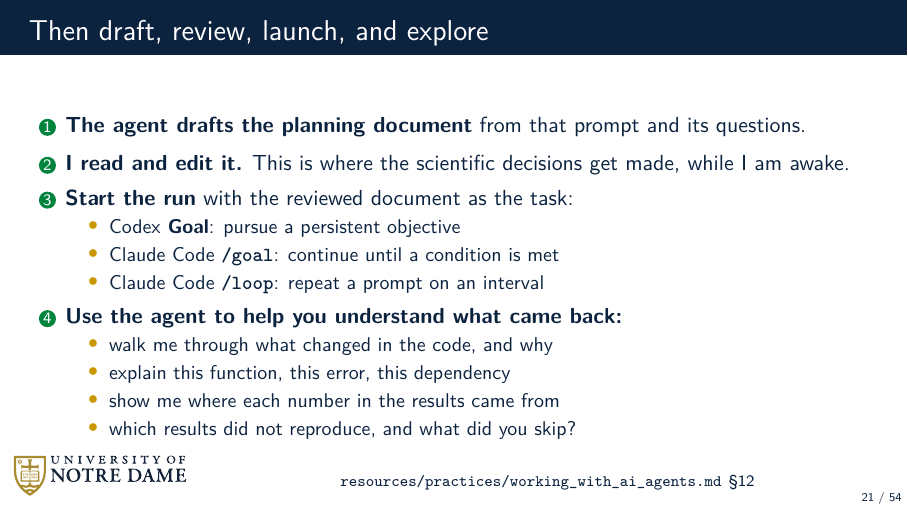
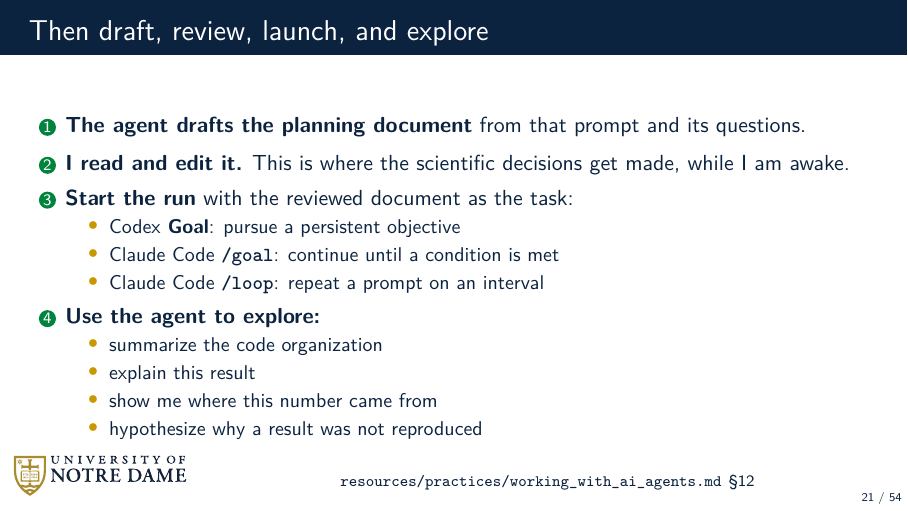
Before and after one commit to dowlinglab/claude-for-researchers, LaTeX slides (slides/main.tex, which reads slides/sections/02_act1_understand.tex): page 21 of 54. Compiled offline with pdfLaTeX.

Commit message:
Tighten step 4 on slide 21 to four short exploration prompts
Co-Authored-By: Claude Opus 5 <noreply@anthropic.com>

```diff
--- a/slides/sections/02_act1_understand.tex
+++ b/slides/sections/02_act1_understand.tex
@@ -292,12 +292,12 @@ what evidence proves it is finished and what you must leave to me.
         \item Claude Code \textbf{\texttt{/goal}}: continue until a condition is met
         \item Claude Code \textbf{\texttt{/loop}}: repeat a prompt on an interval
       \end{itemize}
-    \item \textbf{Use the agent to help you understand what came back:}
+    \item \textbf{Use the agent to explore:}
       \begin{itemize}\small\setlength\itemsep{0.2em}
-        \item walk me through what changed in the code, and why
-        \item explain this function, this error, this dependency
-        \item show me where each number in the results came from
-        \item which results did not reproduce, and what did you skip?
+        \item summarize the code organization
+        \item explain this result
+        \item show me where this number came from
+        \item hypothesize why a result was not reproduced
       \end{itemize}
   \end{enumerate}
   \vspace{0.55cm plus 1fill}
```
Also changed, not shown: notes/seminar_notes.md (+2 -2 lines).
